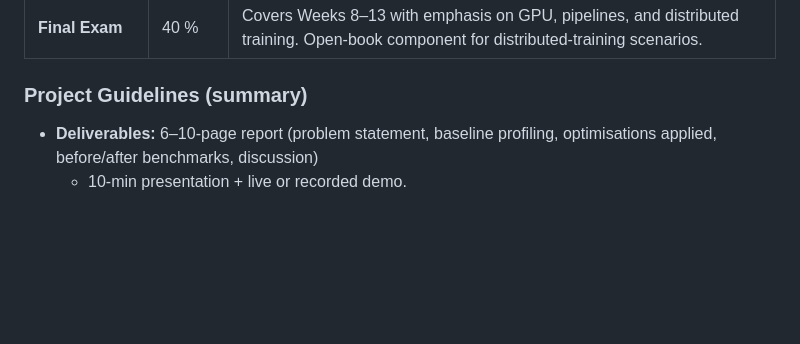
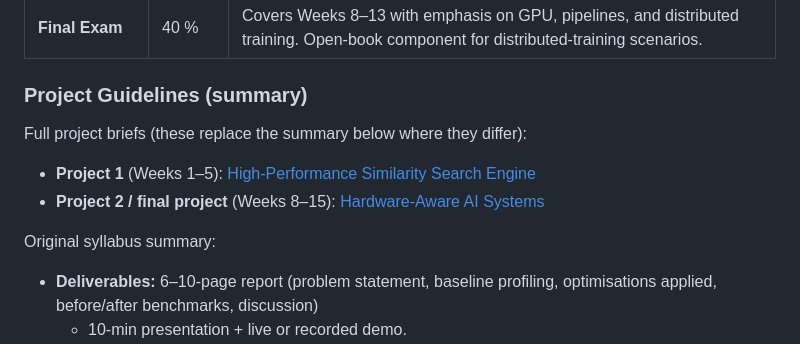
Before and after one commit to adaskin/hpc-for-ai-course, a Markdown page: README.md, the part around the change. Drawn GitHub-style; blank space fills up the shorter version.

```diff
--- a/README.md
+++ b/README.md
@@ -218,6 +218,14 @@ instructor can calibrate depth.
 | **Final Exam** | 40 % | Covers Weeks 8–13 with emphasis on GPU, pipelines, and distributed training. Open-book component for distributed-training scenarios. |
 
 ### Project Guidelines (summary)
+
+Full project briefs (these replace the summary below where they differ):
+
+- **Project 1** (Weeks 1–5): [High-Performance Similarity Search Engine](projects/project1-hp-ss-engine/project1_hp-ss-engine.md)
+- **Project 2 / final project** (Weeks 8–15): [Hardware-Aware AI Systems](projects/project2-hardware-aware-ai/project2_hardware-aware-ai.md)
+
+Original syllabus summary:
+
 - **Deliverables:** 6–10-page report (problem statement, baseline
   profiling, optimisations applied, before/after benchmarks, discussion)
   + 10-min presentation + live or recorded demo.
```
Also changed, not shown: projects/project2-hardware-aware-ai/project2_hardware-aware-ai.md (added, +533 -0 lines).
